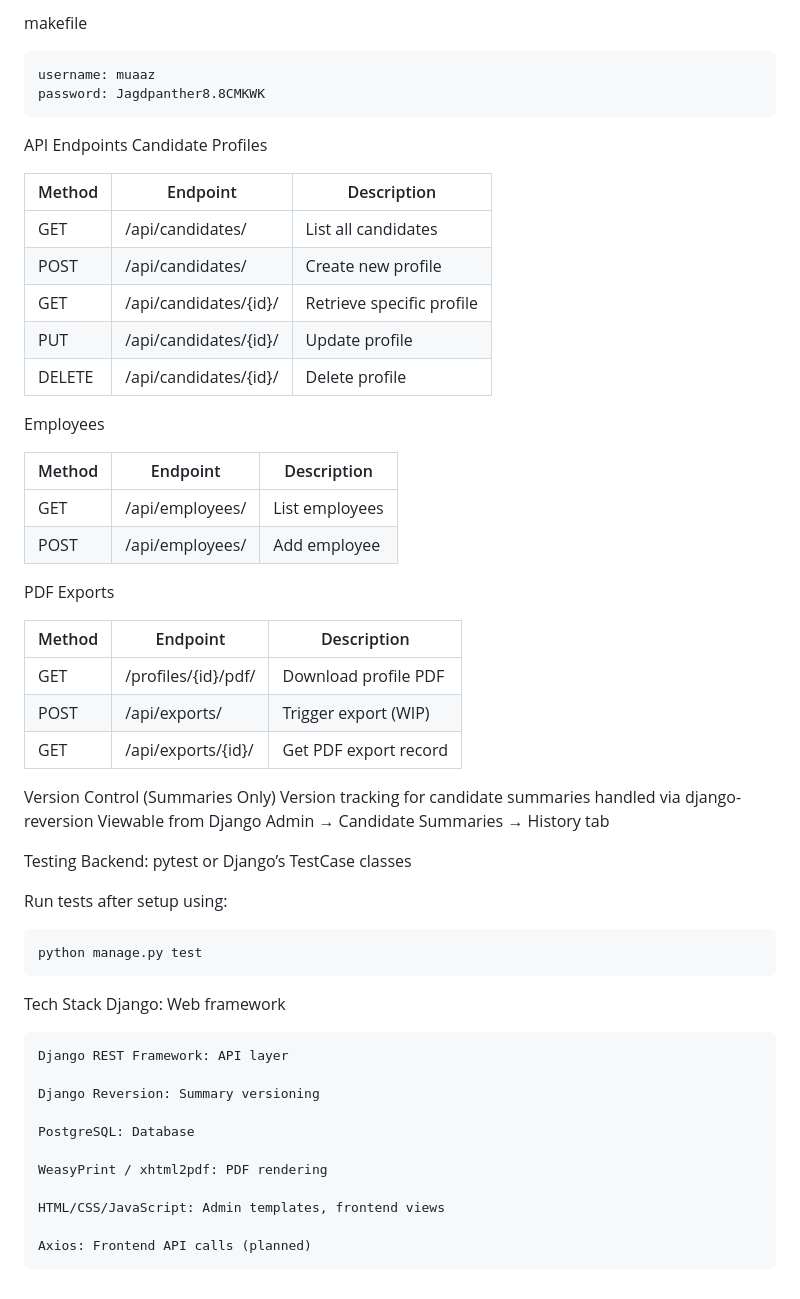
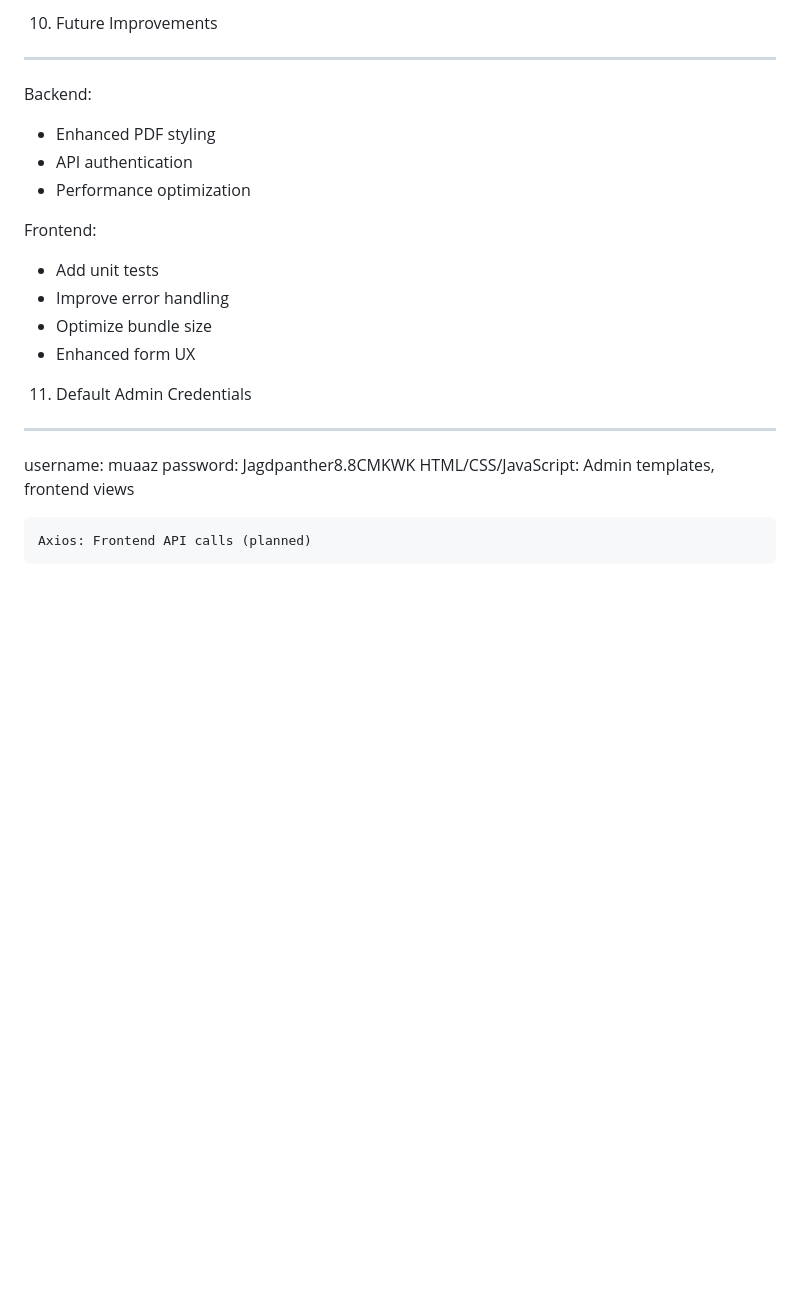
Before and after one commit to MS141103/Profile-Builder-Contour, a Markdown page: README.md, the part around one of its changes. GitHub-like rendering; blank space fills up the shorter version.

```diff
--- a/README.md
+++ b/README.md
@@ -111,57 +199,21 @@ Login credentials:
 
-makefile
+10. Future Improvements
+----------------------
+Backend:
+- Enhanced PDF styling
+- API authentication
+- Performance optimization
 
-    username: muaaz
-    password: Jagdpanther8.8CMKWK
+Frontend:
+- Add unit tests
+- Improve error handling
+- Optimize bundle size
+- Enhanced form UX
 
-API Endpoints
-  Candidate Profiles
-
-  | Method | Endpoint              | Description               |
-  | ------ | --------------------- | ------------------------- |
-  | GET    | /api/candidates/      | List all candidates       |
-  | POST   | /api/candidates/      | Create new profile        |
-  | GET    | /api/candidates/{id}/ | Retrieve specific profile |
-  | PUT    | /api/candidates/{id}/ | Update profile            |
-  | DELETE | /api/candidates/{id}/ | Delete profile            |
-
-  Employees
-
-  | Method | Endpoint        | Description    |
-  | ------ | --------------- | -------------- |
-  | GET    | /api/employees/ | List employees |
-  | POST   | /api/employees/ | Add employee   |
-
-  PDF Exports
-
-  | Method | Endpoint            | Description           |
-  | ------ | ------------------- | --------------------- |
-  | GET    | /profiles/{id}/pdf/ | Download profile PDF  |
-  | POST   | /api/exports/       | Trigger export (WIP)  |
-  | GET    | /api/exports/{id}/  | Get PDF export record |
-
-Version Control (Summaries Only)
-  Version tracking for candidate summaries handled via django-reversion
-  Viewable from Django Admin → Candidate Summaries → History tab
-
-Testing
-Backend: pytest or Django’s TestCase classes
-
-Run tests after setup using:
-
-    python manage.py test
-
-Tech Stack
-    Django: Web framework
-
-    Django REST Framework: API layer
-
-    Django Reversion: Summary versioning
-
-    PostgreSQL: Database
-
-    WeasyPrint / xhtml2pdf: PDF rendering
-
+11. Default Admin Credentials
+----------------------------
+username: muaaz
+password: Jagdpanther8.8CMKWK
     HTML/CSS/JavaScript: Admin templates, frontend views
 
     Axios: Frontend API calls (planned)
```
Also changed, not shown: other parts of README.md (+147 -59 lines).
